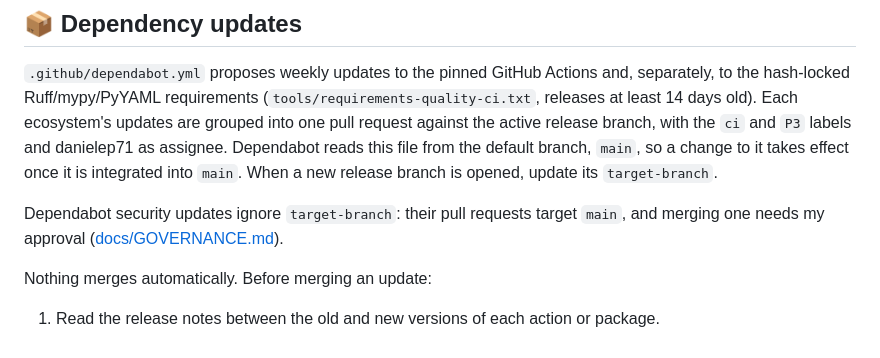
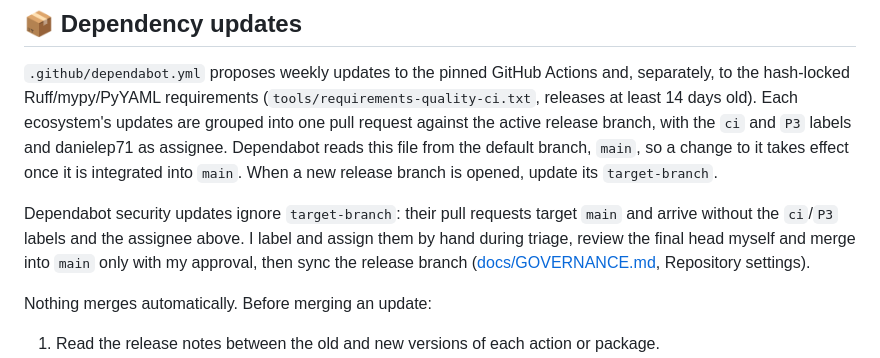
Before and after one commit to danielep71/K-LCR, a Markdown page: tools/README.md, the part around the change. GitHub-like rendering.

```diff
--- a/tools/README.md
+++ b/tools/README.md
@@ -124,8 +124,10 @@ integrated into `main`. When a new release branch is opened, update its
 `target-branch`.
 
 Dependabot security updates ignore `target-branch`: their pull requests target
-`main`, and merging one needs my approval
-([docs/GOVERNANCE.md](../docs/GOVERNANCE.md)).
+`main` and arrive without the `ci`/`P3` labels and the assignee above. I label
+and assign them by hand during triage, review the final head myself and merge
+into `main` only with my approval, then sync the release branch
+([docs/GOVERNANCE.md](../docs/GOVERNANCE.md), Repository settings).
 
 Nothing merges automatically. Before merging an update:
 
```
Also changed, not shown: docs/GOVERNANCE.md (+15 -4 lines).
